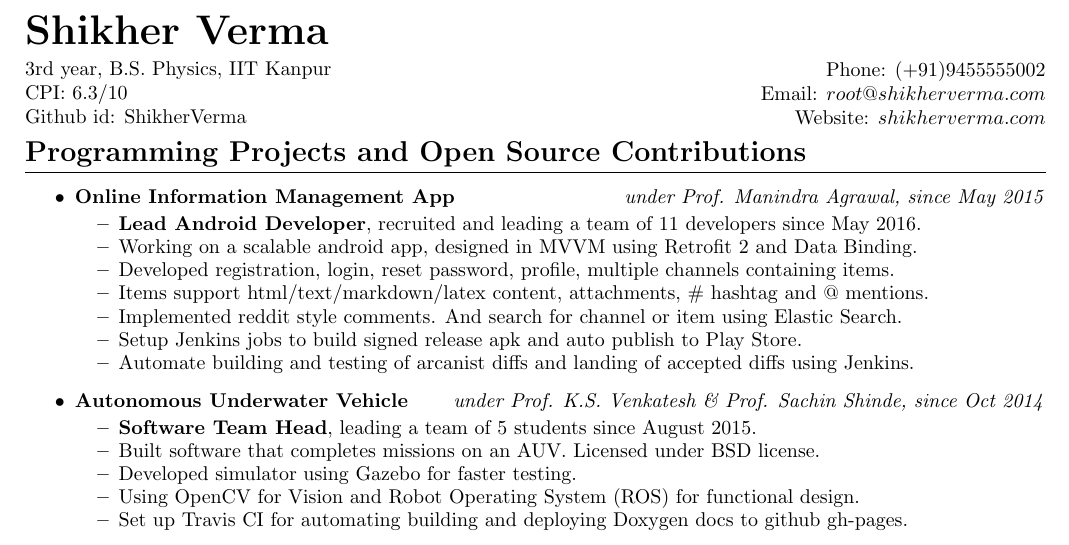
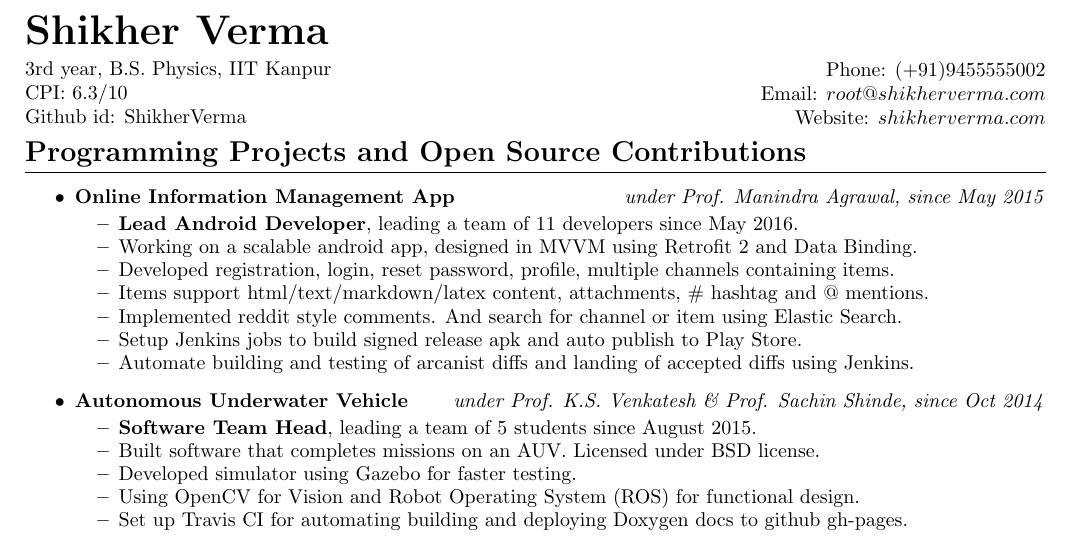
Before and after one commit to BLADErangu/resume, a LaTeX CV (resume.tex): part of the page, cut so that both start at the same text. Compiled offline with pdfLaTeX.

Commit message:
minor fixes

```diff
--- a/resume.tex
+++ b/resume.tex
@@ -35,7 +35,7 @@
 	      \hfill \textit{under Prof. Manindra Agrawal, since May 2015}
 	      \begin{itemize}
 	      	\vspace{-2mm} \setlength\itemsep{-0.2em}
-	      	\item \textbf{Lead Android Developer}, recruited and leading a team of 11 developers since May 2016.
+		\item \textbf{Lead Android Developer}, leading a team of 11 developers since May 2016.
 	      	\item Working on a scalable android app, designed in MVVM using Retrofit 2 and Data Binding.
 	      	\item Developed registration, login, reset password, profile, multiple channels containing items.
 	      	\item Items support html/text/markdown/latex content, attachments, \# hashtag and @ mentions.
```
Also changed, not shown: resume.tex (2 more changed lines).
